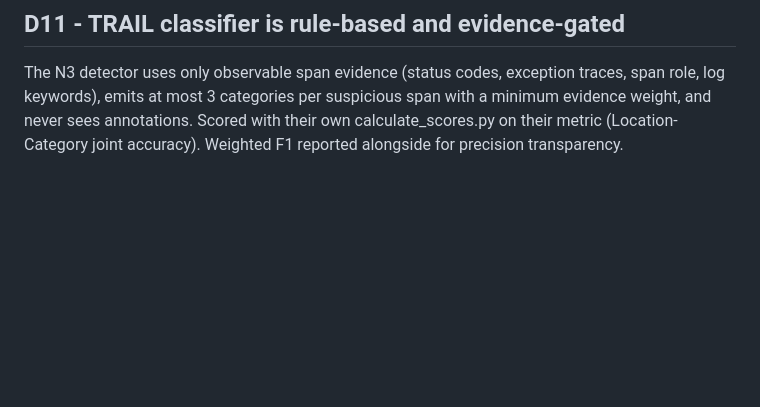
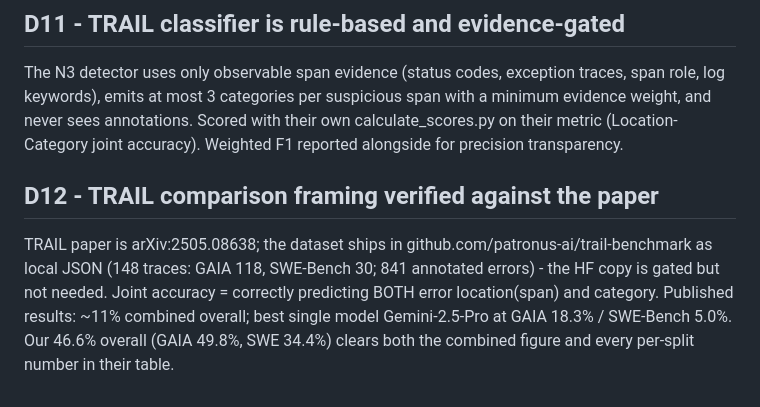
Before and after one commit to Jethin10/OOSC, a Markdown page: DECISIONS.md, the part around the change. GitHub-like rendering; blank space fills up the shorter version.

Commit message:
D12: TRAIL framing verified against paper - our 46.6% clears combined (~11%) and every per-split SOTA (18.3%/5.0%)

```diff
--- a/DECISIONS.md
+++ b/DECISIONS.md
@@ -94,3 +94,13 @@ traces, span role, log keywords), emits at most 3 categories per suspicious
 span with a minimum evidence weight, and never sees annotations. Scored with
 their own calculate_scores.py on their metric (Location-Category joint
 accuracy). Weighted F1 reported alongside for precision transparency.
+
+## D12 - TRAIL comparison framing verified against the paper
+
+TRAIL paper is arXiv:2505.08638; the dataset ships in
+github.com/patronus-ai/trail-benchmark as local JSON (148 traces: GAIA 118,
+SWE-Bench 30; 841 annotated errors) - the HF copy is gated but not needed.
+Joint accuracy = correctly predicting BOTH error location(span) and category.
+Published results: ~11% combined overall; best single model Gemini-2.5-Pro at
+GAIA 18.3% / SWE-Bench 5.0%. Our 46.6% overall (GAIA 49.8%, SWE 34.4%) clears
+both the combined figure and every per-split number in their table.
```
Also changed, not shown: SUMMARY.md (+4 -3 lines).
